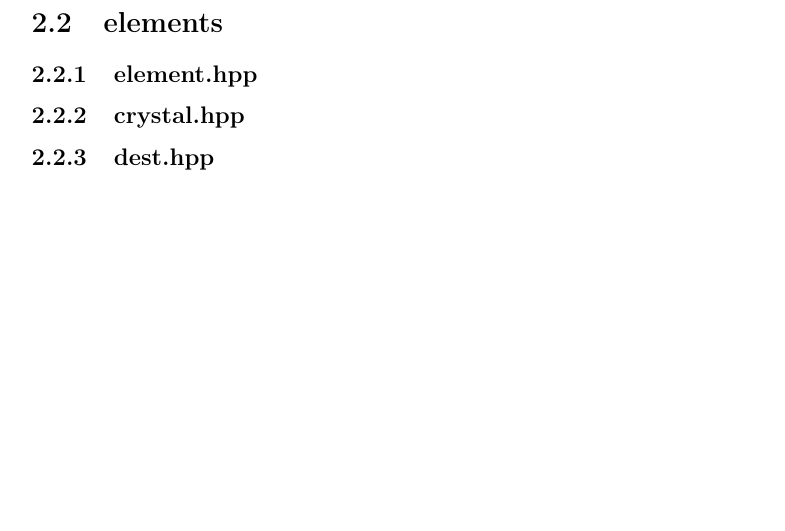
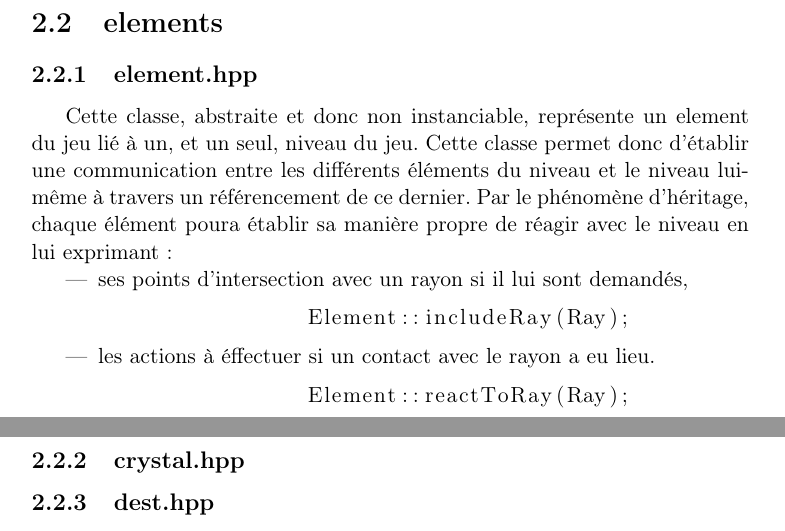
Before and after one commit to ESI1316/Starlight, a LaTeX thesis (rapport/rapport.tex): part of page 9 of 15 before the commit and two parts of pages 8 and 9 of 15 after it, the two joined at a grey line, cut so that both start at the same text, the shorter picture padded with empty space. Compiled offline with pdfLaTeX.

Commit message:
Rapport, element

```diff
--- a/rapport/rapport.tex
+++ b/rapport/rapport.tex
@@ -172,6 +172,22 @@ utilitaire::isHalfPiPlusNPi
 \end{lstlisting}
 \section[Les éléments]{elements}
 \subsection[Element]{element.hpp}
+Cette classe, abstraite et donc non instanciable, représente un element du jeu
+lié à un, et un seul, niveau du jeu. Cette classe permet donc d'établir une
+communication entre les différents éléments du niveau et le niveau lui-même à
+travers un référencement de ce dernier.
+Par le phénomène d'héritage, chaque élément poura établir sa manière propre de
+réagir avec le niveau en lui exprimant :
+\begin{itemize}
+	\item ses points d'intersection avec un rayon si il lui sont demandés,
+		\begin{lstlisting}[language=C++]
+		Element::includeRay(Ray);
+		\end{lstlisting}
+	\item les actions à éffectuer si un contact avec le rayon a eu lieu.
+		\begin{lstlisting}[language=C++]
+		Element::reactToRay(Ray);
+		\end{lstlisting}
+\end{itemize}
 \subsection[Cristal]{crystal.hpp}
 \subsection[Destination]{dest.hpp}
 \subsection[Lentille]{lens.hpp}
```
Also changed, not shown: rapport/rapport.pdf, rapport/rapport.tex (2 more changed lines), 3 other files.
